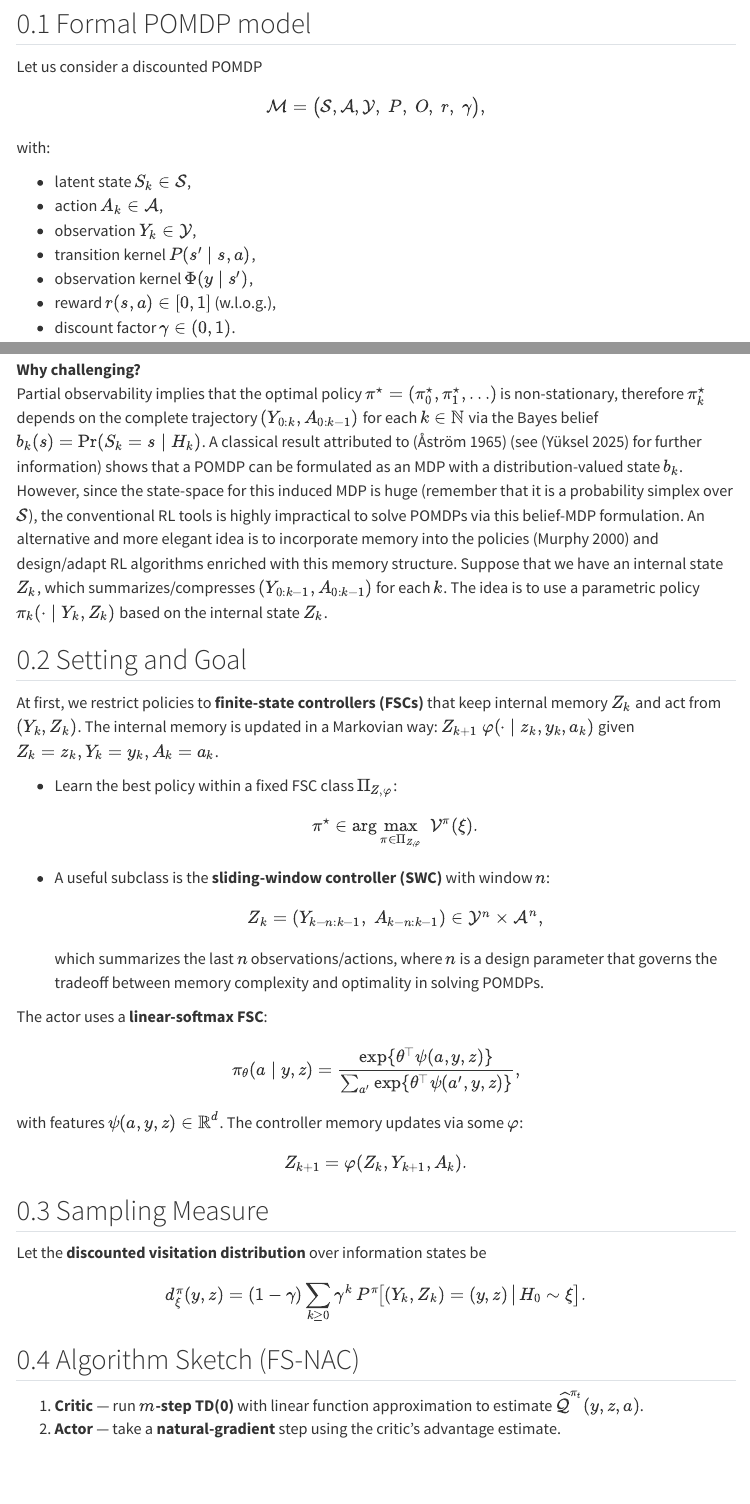
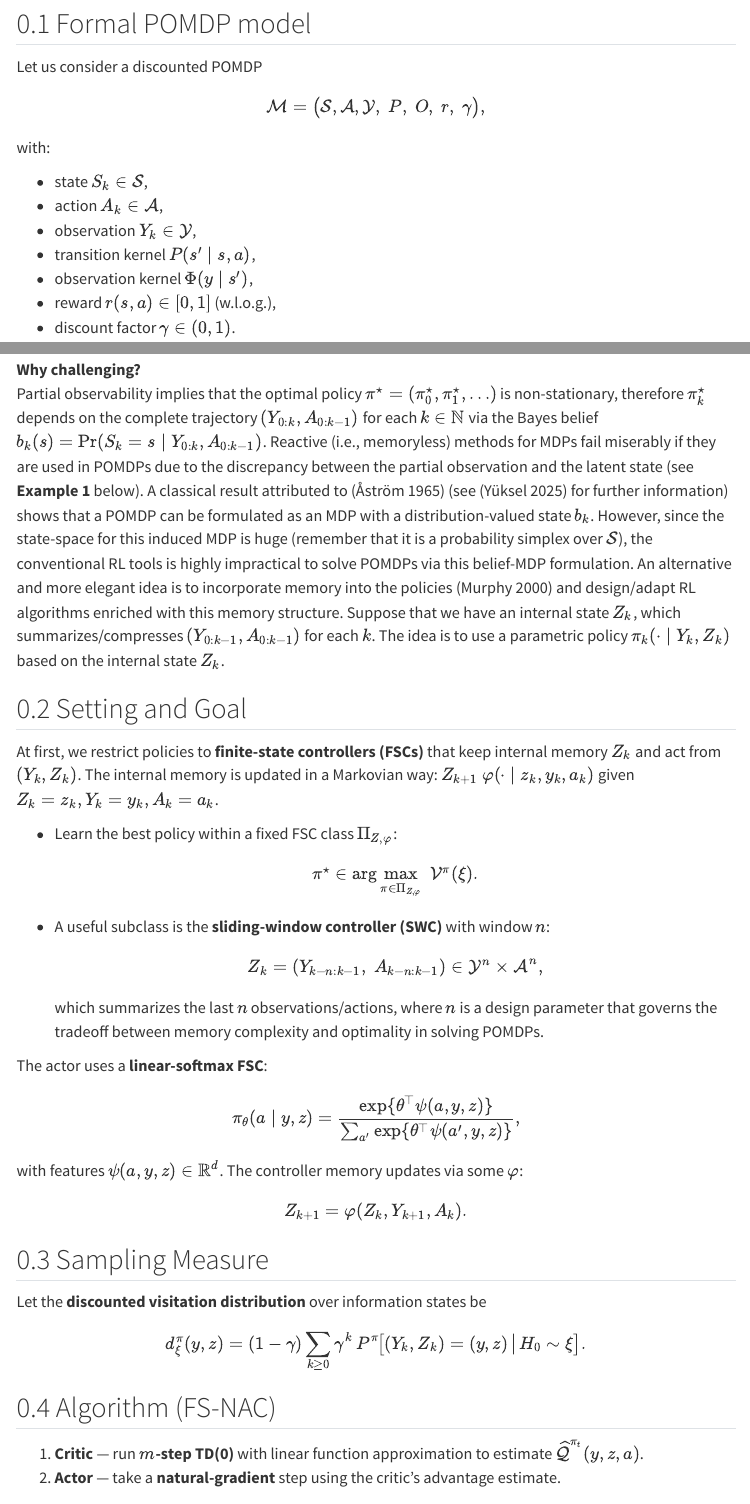
Before and after one commit to semihcayci/semihcayci.github.io, a Quarto document (posts/nac-for-pomdps.qmd): the page in a window 1100 px wide, from 350 px down, and a second part further down, joined at a grey line. Rendered offline with R 4.5, knitr and Pandoc in place of Quarto, with nearby package versions; menus at the side of the page are left out.

Commit message:
Update nac-for-pomdps.qmd

```diff
--- a/posts/nac-for-pomdps.qmd
+++ b/posts/nac-for-pomdps.qmd
@@ -18,7 +18,7 @@ $$
 
 with:
 
-- latent state $S_k\in\mathcal S$,
+- state $S_k\in\mathcal S$,
 - action $A_k\in\mathcal A$,
 - observation $Y_k\in\mathcal Y$,
 - transition kernel $P(s' \mid s,a)$,
@@ -38,7 +38,7 @@ $$
 $$
 
 **Why challenging?**
-Partial observability implies that the optimal policy $\pi^\star=(\pi_0^\star,\pi_1^\star,\ldots)$ is non-stationary, therefore $\pi_k^\star$ depends on the complete trajectory $(Y_{0:k},A_{0:k-1})$ for each $k\in\mathbb N$ via the Bayes belief $b_k(s)=\Pr(S_k=s\mid H_k)$. A classical result attributed to [@astrom1965] (see [@yuksel2025another] for further information) shows that a POMDP can be formulated as an MDP with a distribution-valued state $b_k$. However, since the state-space for this induced MDP is huge (remember that it is a probability simplex over $\mathcal S$), the conventional RL tools is highly impractical to solve POMDPs via this belief-MDP formulation. An alternative and more elegant idea is to incorporate memory into the policies [@murphy2000survey] and design/adapt RL algorithms enriched with this memory structure. Suppose that we have an internal state $Z_k$, which summarizes/compresses $(Y_{0:k-1},A_{0:k-1})$ for each $k$. The idea is to use a parametric policy $\pi_k(\cdot\mid Y_k, Z_k)$ based on the internal state $Z_k$.
+Partial observability implies that the optimal policy $\pi^\star=(\pi_0^\star,\pi_1^\star,\ldots)$ is non-stationary, therefore $\pi_k^\star$ depends on the complete trajectory $(Y_{0:k},A_{0:k-1})$ for each $k\in\mathbb N$ via the Bayes belief $b_k(s)=\Pr(S_k=s\mid Y_{0:k},A_{0:k-1})$. Reactive (i.e., memoryless) methods for MDPs fail miserably if they are used in POMDPs due to the discrepancy between the partial observation and the latent state (see **Example 1** below). A classical result attributed to [@astrom1965] (see [@yuksel2025another] for further information) shows that a POMDP can be formulated as an MDP with a distribution-valued state $b_k$. However, since the state-space for this induced MDP is huge (remember that it is a probability simplex over $\mathcal S$), the conventional RL tools is highly impractical to solve POMDPs via this belief-MDP formulation. An alternative and more elegant idea is to incorporate memory into the policies [@murphy2000survey] and design/adapt RL algorithms enriched with this memory structure. Suppose that we have an internal state $Z_k$, which summarizes/compresses $(Y_{0:k-1},A_{0:k-1})$ for each $k$. The idea is to use a parametric policy $\pi_k(\cdot\mid Y_k, Z_k)$ based on the internal state $Z_k$.
 
 ## Setting and Goal
 
@@ -77,7 +77,7 @@ d^\pi_\xi(y,z)=(1-\gamma)\sum_{k\ge0}\gamma^k\,
 P^\pi\!\big[(Y_k,Z_k)=(y,z)\,\big|\,H_0\sim\xi\big].
 $$
 
-## Algorithm Sketch (FS-NAC)
+## Algorithm (FS-NAC)
 
 1. **Critic** — run **$m$-step TD(0)** with linear function approximation to estimate $\widehat{\mathcal Q}^{\pi_t}(y,z,a)$.
 2. **Actor** — take a **natural-gradient** step using the critic’s advantage estimate.
```
